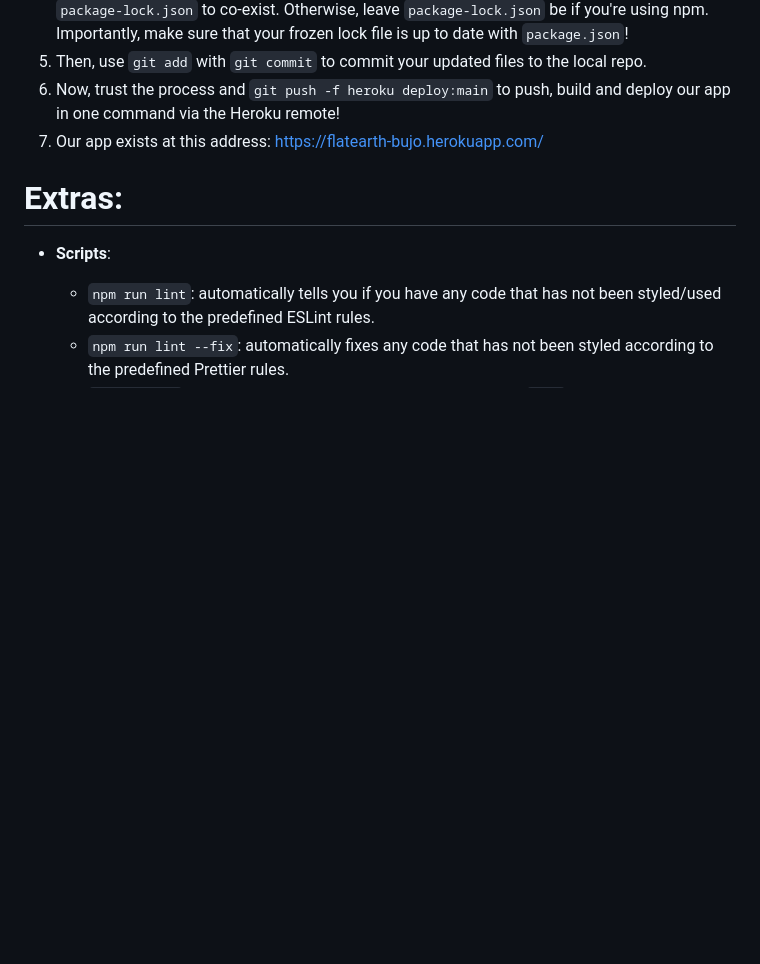
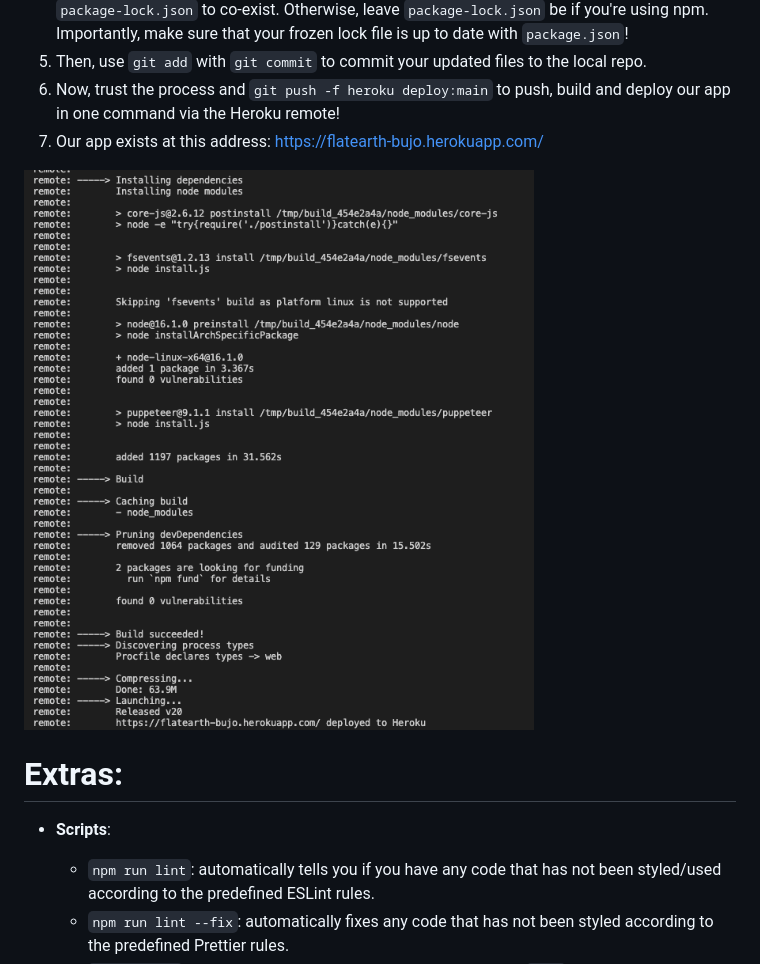
Before and after one commit to cse110-sp21-group8/cse110-sp21-group8, a Markdown page: onboard.md, the part around the change. GitHub-like rendering; pictures changed too: images/build-success.png (added); blank space fills up the shorter version.

Commit message:
add build success image

```diff
--- a/onboard.md
+++ b/onboard.md
@@ -43,6 +43,8 @@
 6. Now, trust the process and `git push -f heroku deploy:main` to push, build and deploy our app in one command via the Heroku remote!
 7. Our app exists at this address: https://flatearth-bujo.herokuapp.com/
 
+![Build Success!](images/build-success.png)
+
 # Extras:
 
 - **Scripts**:
```
